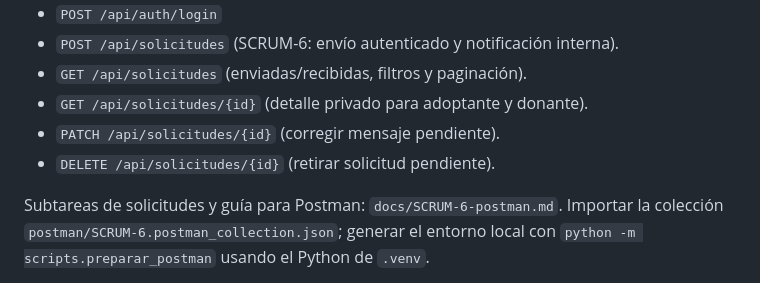
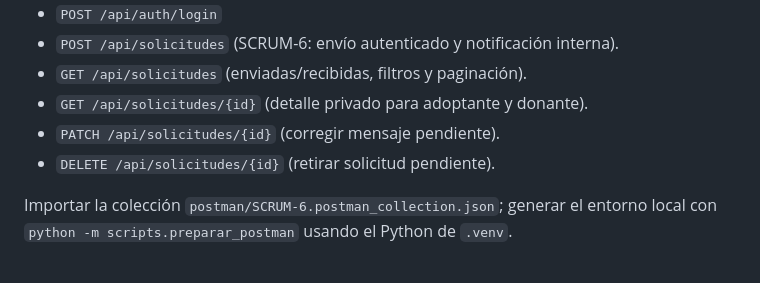
Before and after one commit to kevin45y5/Adoplant, a Markdown page: README.md, the part around the change. Drawn GitHub-style.

Commit message:
[SCRUM-6] Kevin Meza: Retirar documentación auxiliar no solicitada

```diff
--- a/README.md
+++ b/README.md
@@ -84,7 +84,6 @@ Endpoints funcionales actuales:
 - `PATCH /api/solicitudes/{id}` (corregir mensaje pendiente).
 - `DELETE /api/solicitudes/{id}` (retirar solicitud pendiente).
 
-Subtareas de solicitudes y guía para Postman: `docs/SCRUM-6-postman.md`.
 Importar la colección `postman/SCRUM-6.postman_collection.json`; generar el entorno
 local con `python -m scripts.preparar_postman` usando el Python de `.venv`.
 
```
Also changed, not shown: docs/SCRUM-6-postman.md (deleted, +0 -138 lines).
